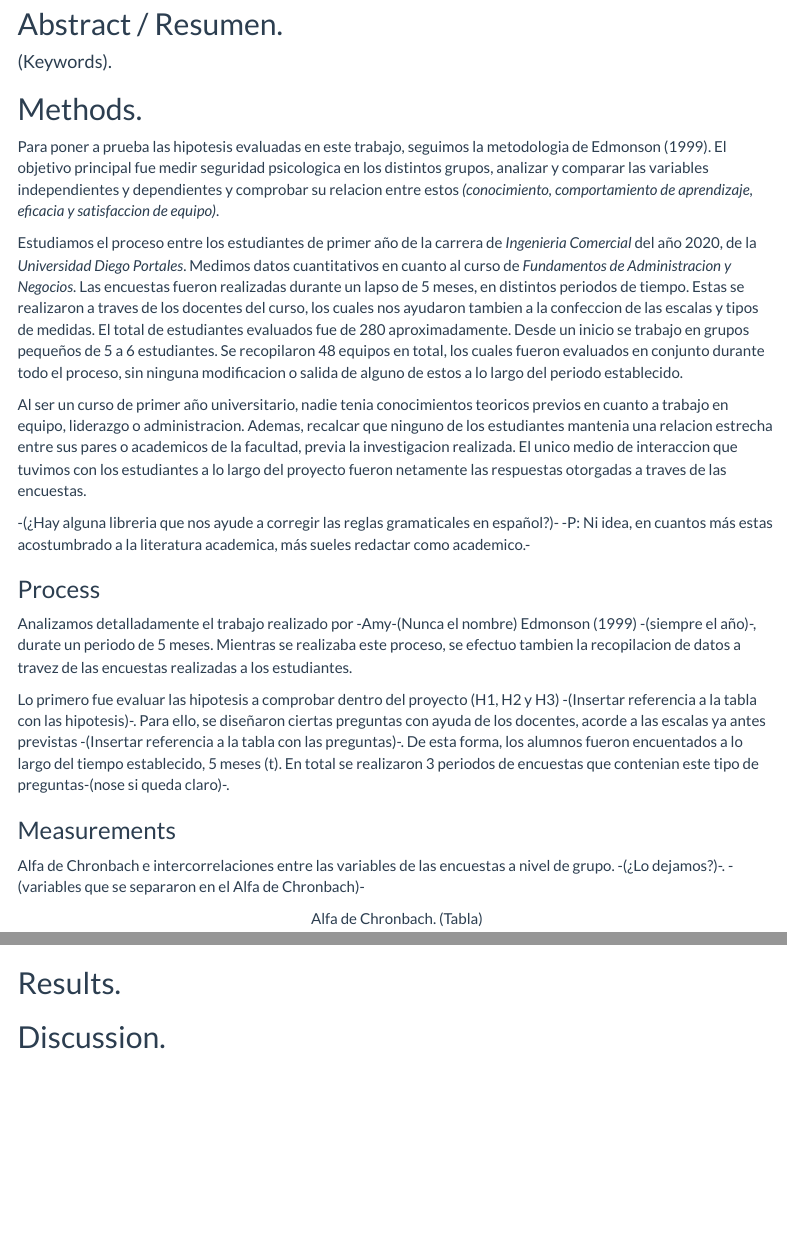
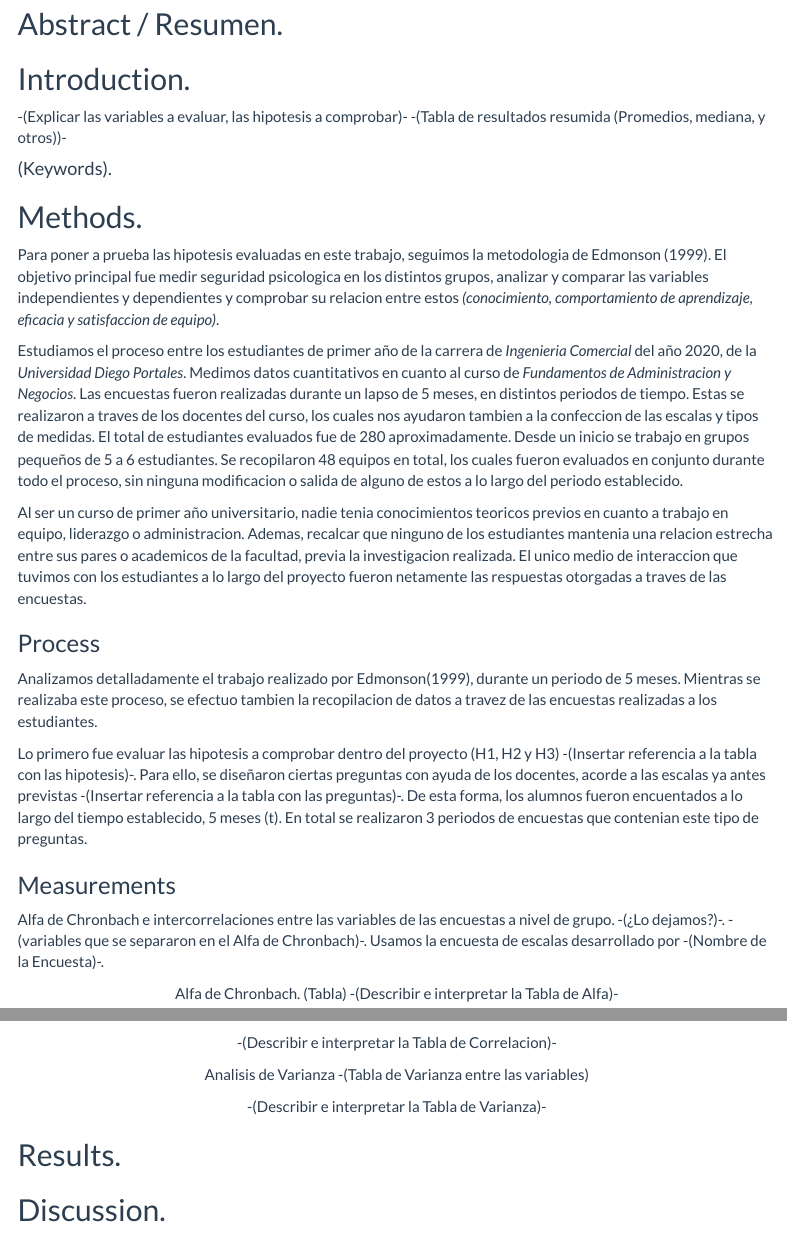
Before and after one commit to Isaias-22/cademi, an R Markdown document (Report 2/Report 2.Rmd): the page in a window 1100 px wide, from 750 px down, and a second part further down, joined at a grey line. Rendered offline with R 4.5, knitr and Pandoc, with nearby package versions; some code elsewhere in the file could not run offline; menus at the side of the page are left out.

Commit message:
Update Report2. Rmd

````diff
--- a/Report 2/Report 2.Rmd
+++ b/Report 2/Report 2.Rmd
@@ -58,6 +58,11 @@ knitr::kable(data) #Tabla Data
 ```
 
 ## Abstract / Resumen.
+## Introduction.
+
+-(Explicar las variables a evaluar, las hipotesis a comprobar)-
+-(Tabla de resultados resumida (Promedios, mediana, y otros))-
+
 #### (Keywords).
 
 ## Methods.
@@ -68,20 +73,15 @@ Estudiamos el proceso entre los estudiantes de primer año de la carrera de *Ing
 
 Al ser un curso de primer año universitario, nadie tenia conocimientos teoricos previos en cuanto a trabajo en equipo, liderazgo o administracion. Ademas, recalcar que ninguno de los estudiantes mantenia una relacion estrecha entre sus pares o academicos de la facultad, previa la investigacion realizada. El unico medio de interaccion que tuvimos con los estudiantes a lo largo del proyecto fueron netamente las respuestas otorgadas a traves de las encuestas.
 
--(¿Hay alguna libreria que nos ayude a corregir las reglas gramaticales en español?)-
--P: Ni idea, en cuantos más estas acostumbrado a la literatura academica, más sueles redactar como academico.-
-
-
 ### Process
 
-Analizamos detalladamente el trabajo realizado por -Amy-(Nunca el nombre) Edmonson (1999) -(siempre el año)-, durate un periodo de 5 meses. Mientras se realizaba este proceso, se efectuo tambien la recopilacion de datos a travez de las encuestas realizadas a los estudiantes.
+Analizamos detalladamente el trabajo realizado por Edmonson(1999), durante un periodo de 5 meses. Mientras se realizaba este proceso, se efectuo tambien la recopilacion de datos a travez de las encuestas realizadas a los estudiantes.
 
-Lo primero fue evaluar las hipotesis a comprobar dentro del proyecto (H1, H2 y H3) -(Insertar referencia a la tabla con las hipotesis)-. Para ello, se diseñaron ciertas preguntas con ayuda de los docentes, acorde a las escalas ya antes previstas -(Insertar referencia a la tabla con las preguntas)-. De esta forma, los alumnos fueron encuentados a lo largo del tiempo establecido, 5 meses (t). En total se realizaron 3 periodos de encuestas que contenian este tipo de preguntas-(nose si queda claro)-.
-
+Lo primero fue evaluar las hipotesis a comprobar dentro del proyecto (H1, H2 y H3) -(Insertar referencia a la tabla con las hipotesis)-. Para ello, se diseñaron ciertas preguntas con ayuda de los docentes, acorde a las escalas ya antes previstas -(Insertar referencia a la tabla con las preguntas)-. De esta forma, los alumnos fueron encuentados a lo largo del tiempo establecido, 5 meses (t). En total se realizaron 3 periodos de encuestas que contenian este tipo de preguntas.
 
 ### Measurements
 
-Alfa de Chronbach e intercorrelaciones entre las variables de las encuestas a nivel de grupo. -(¿Lo dejamos?)-. -(variables que se separaron en el Alfa de Chronbach)-
+Alfa de Chronbach e intercorrelaciones entre las variables de las encuestas a nivel de grupo. -(¿Lo dejamos?)-. -(variables que se separaron en el Alfa de Chronbach)-. Usamos la encuesta de escalas desarrollado por -(Nombre de la Encuesta)-.
 
-<CENTER>Alfa de Chronbach. (Tabla)
+<CENTER>Alfa de Chronbach. (Tabla) -(Describir e interpretar la Tabla de Alfa)-
 
@@ -102,7 +102,13 @@ cor(data)%>%
 knitr::kable(cor(data)) #Tabla Correlaciones
 
 ```
+-(Describir e interpretar la Tabla de Correlacion)-
 
+<CENTER>Analisis de Varianza -(Tabla de Varianza entre las variables)
+```{r}
+
+```
+-(Describir e interpretar la Tabla de Varianza)-
 
 ## Results.
 
````
Also changed, not shown: Report 2/Report-2.html, Report 2/Report-2_files/figure-html/unnamed-chunk-5-1.png (added), Report 2/Report 2.Rmd (2 more changed lines), 3 other files.
